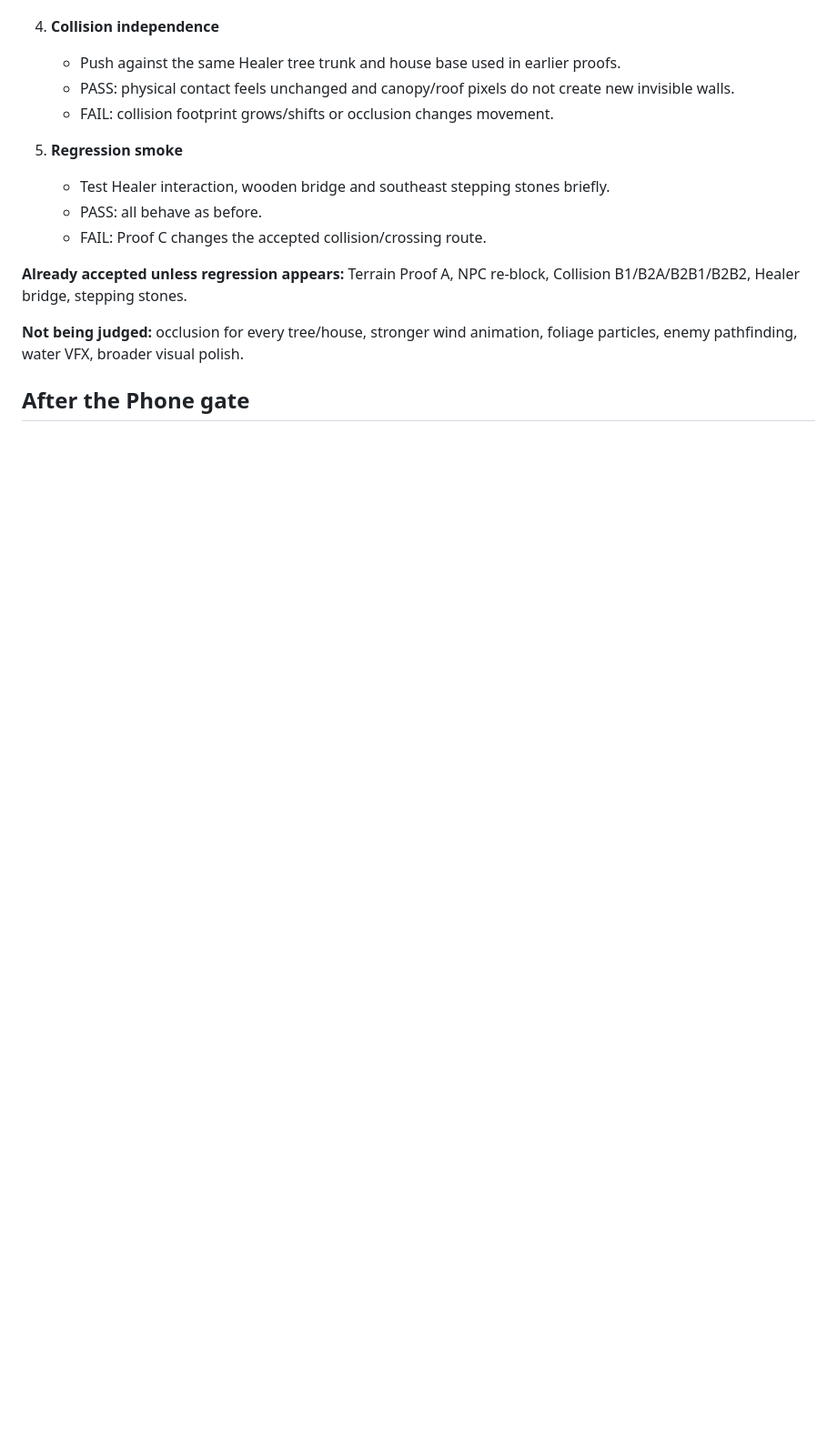
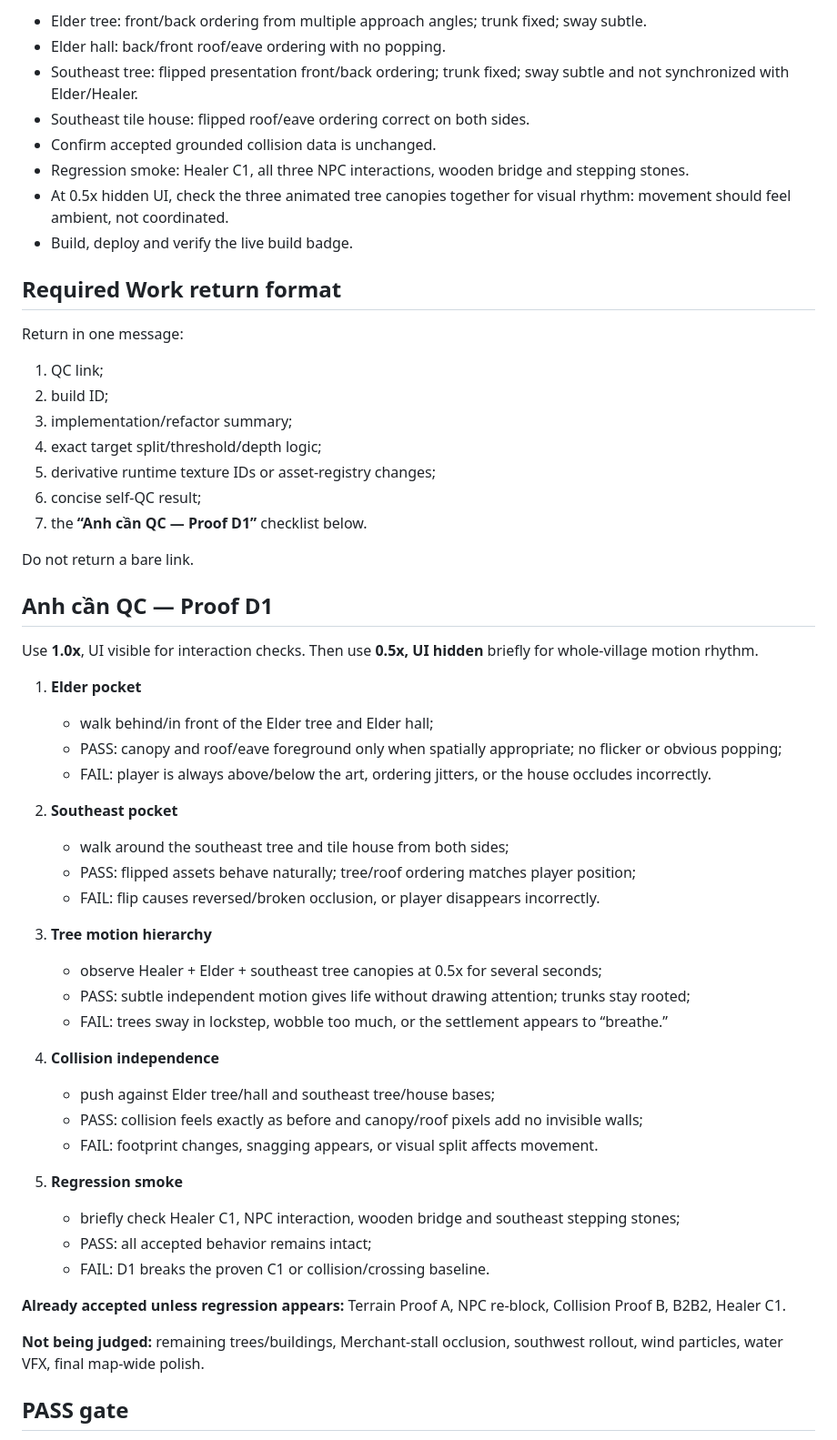
Before and after one commit to momentum448-glitch/xianxia-arpg-web, a Markdown page: docs/HANDOFF_CURRENT.md, the part around one of its changes. Shown at 91% size. GitHub-like rendering; blank space fills up the shorter version.

```diff
--- a/docs/HANDOFF_CURRENT.md
+++ b/docs/HANDOFF_CURRENT.md
@@ -50,17 +138,58 @@ Use **1.0x**, UI visible first. Optionally use 0.5x hidden UI only for a quick w
+- Elder tree: front/back ordering from multiple approach angles; trunk fixed; sway subtle.
+- Elder hall: back/front roof/eave ordering with no popping.
+- Southeast tree: flipped presentation front/back ordering; trunk fixed; sway subtle and not synchronized with Elder/Healer.
+- Southeast tile house: flipped roof/eave ordering correct on both sides.
+- Confirm accepted grounded collision data is unchanged.
+- Regression smoke: Healer C1, all three NPC interactions, wooden bridge and stepping stones.
+- At 0.5x hidden UI, check the three animated tree canopies together for visual rhythm: movement should feel ambient, not coordinated.
+- Build, deploy and verify the live build badge.
+
+## Required Work return format
+
+Return in one message:
+
+1. QC link;
+2. build ID;
+3. implementation/refactor summary;
+4. exact target split/threshold/depth logic;
+5. derivative runtime texture IDs or asset-registry changes;
+6. concise self-QC result;
+7. the **“Anh cần QC — Proof D1”** checklist below.
+
+Do not return a bare link.
+
+## Anh cần QC — Proof D1
+
+Use **1.0x**, UI visible for interaction checks. Then use **0.5x, UI hidden** briefly for whole-village motion rhythm.
+
+1. **Elder pocket**
+   - walk behind/in front of the Elder tree and Elder hall;
+   - PASS: canopy and roof/eave foreground only when spatially appropriate; no flicker or obvious popping;
+   - FAIL: player is always above/below the art, ordering jitters, or the house occludes incorrectly.
+
+2. **Southeast pocket**
+   - walk around the southeast tree and tile house from both sides;
+   - PASS: flipped assets behave naturally; tree/roof ordering matches player position;
+   - FAIL: flip causes reversed/broken occlusion, or player disappears incorrectly.
+
+3. **Tree motion hierarchy**
+   - observe Healer + Elder + southeast tree canopies at 0.5x for several seconds;
+   - PASS: subtle independent motion gives life without drawing attention; trunks stay rooted;
+   - FAIL: trees sway in lockstep, wobble too much, or the settlement appears to “breathe.”
 
 4. **Collision independence**
-   - Push against the same Healer tree trunk and house base used in earlier proofs.
-   - PASS: physical contact feels unchanged and canopy/roof pixels do not create new invisible walls.
-   - FAIL: collision footprint grows/shifts or occlusion changes movement.
+   - push against Elder tree/hall and southeast tree/house bases;
+   - PASS: collision feels exactly as before and canopy/roof pixels add no invisible walls;
+   - FAIL: footprint changes, snagging appears, or visual split affects movement.
 
 5. **Regression smoke**
-   - Test Healer interaction, wooden bridge and southeast stepping stones briefly.
-   - PASS: all behave as before.
-   - FAIL: Proof C changes the accepted collision/crossing route.
+   - briefly check Healer C1, NPC interaction, wooden bridge and southeast stepping stones;
+   - PASS: all accepted behavior remains intact;
+   - FAIL: D1 breaks the proven C1 or collision/crossing baseline.
 
-**Already accepted unless regression appears:** Terrain Proof A, NPC re-block, Collision B1/B2A/B2B1/B2B2, Healer bridge, stepping stones.
+**Already accepted unless regression appears:** Terrain Proof A, NPC re-block, Collision Proof B, B2B2, Healer C1.
 
-**Not being judged:** occlusion for every tree/house, stronger wind animation, foliage particles, enemy pathfinding, water VFX, broader visual polish.
+**Not being judged:** remaining trees/buildings, Merchant-stall occlusion, southwest rollout, wind particles, water VFX, final map-wide polish.
 
-## After the Phone gate
+## PASS gate
 
```
Also changed, not shown: other parts of docs/HANDOFF_CURRENT.md (+135 -35 lines).
